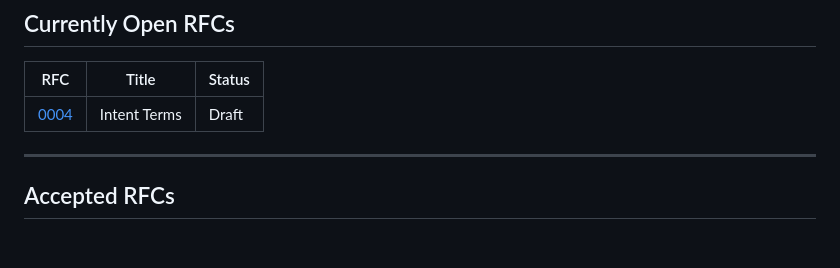
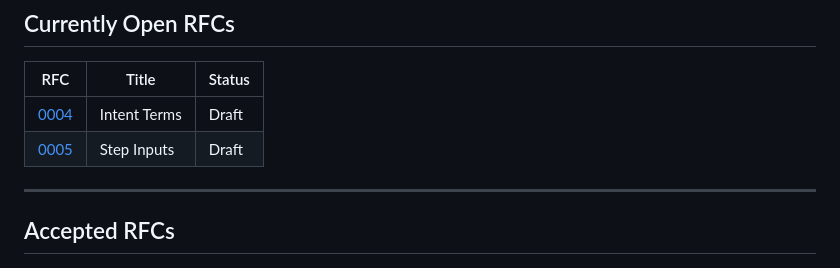
Before and after one commit to draiven-io/liquid-interfaces, a Markdown page: rfcs/README.md, the part around the change. Drawn GitHub-style.

```diff
--- a/rfcs/README.md
+++ b/rfcs/README.md
@@ -168,6 +168,7 @@ RFCs are evaluated on:
 | RFC | Title | Status |
 |-----|-------|--------|
 | [0004](0004-intent-terms.md) | Intent Terms | Draft |
+| [0005](0005-step-inputs.md) | Step Inputs | Draft |
 
 ---
 
```
Also changed, not shown: rfcs/0005-step-inputs.md (added, +341 -0 lines).
